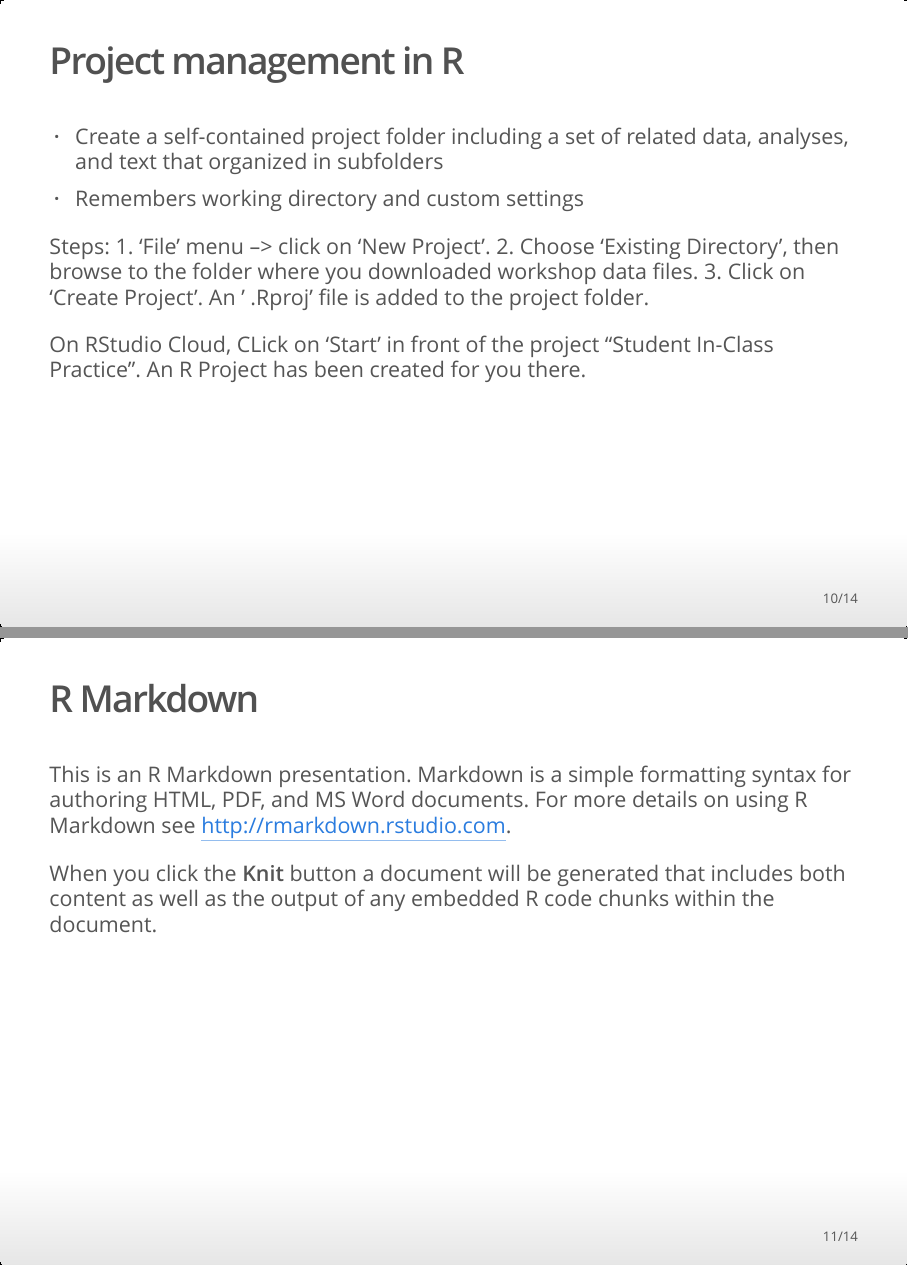
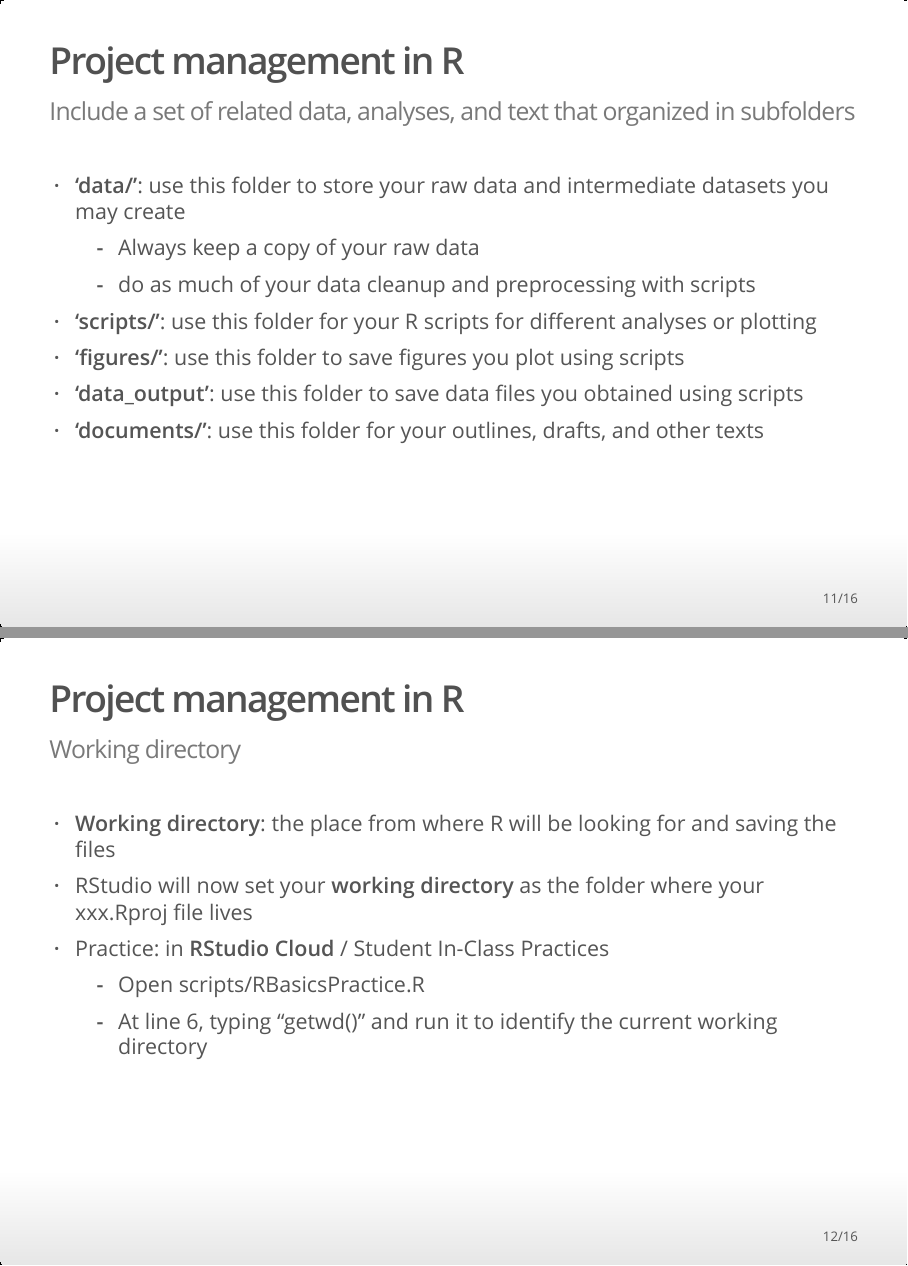
Before and after one commit to YeLibrarian/R_ACS_20190824, an R Markdown document (Slides_RBasics.Rmd): pages 10 and 11 of 14 before the commit and pages 11 and 12 of 16 after it, joined at a grey line. The pictures show the output file Slides_RBasics.html that the author committed with the source, opened offline.

Commit message:
edited slides

```diff
--- a/Slides_RBasics.Rmd
+++ b/Slides_RBasics.Rmd
@@ -7,6 +7,8 @@ output:
   ioslides_presentation:
     css: slides_style.css
     widescreen: yes
+    incremental: false
+    smaller: false
   slidy_presentation: default
 
 ---
@@ -73,6 +75,3 @@ Open Tools                         What is it?
 
 ![](images/RStudioInterface.png)
 
-## Project management in R
-- Create a self-contained project folder including a set of related data, analyses, and text that organized in subfolders
-- Remembers working directory and custom settings
@@ -79,8 +87,19 @@ Open Tools                         What is it?
 
-Steps:
-1. 'File' menu --> click on 'New Project'.
-2. Choose 'Existing Directory', then browse to the folder where you downloaded workshop data files.
-3. Click on 'Create Project'. An ' .Rproj' file is added to the project folder.
+## Project management in R | Include a set of related data, analyses, and text that organized in subfolders
+- **'data/'**: use this folder to store your raw data and intermediate datasets you may create
+  - Always keep a copy of your raw data
+  - do as much of your data cleanup and preprocessing with scripts
+- **'scripts/'**: use this folder for your R scripts for different analyses or plotting
+- **'figures/'**: use this folder to save figures you plot using scripts
+- **'data_output/'**: use this folder to save data files you obtained using scripts
+- **'documents/'**: use this folder for your outlines, drafts, and other texts
+- Practice: in **RStudio Cloud** / Student In-Class Practices
+  - Use 'New Folder' button in the right bottom Files section to create a solder called 'documents'
 
-On RStudio Cloud, CLick on 'Start' in front of the project "Student In-Class Practice". An R Project has been created for you there.
 
+## Project management in R | Working directory
+- **Working directory**: the place from where R will be looking for and saving the files
+- RStudio will now set your **working directory** as the folder where your xxx.Rproj file lives
+- Practice: in **RStudio Cloud** / Student In-Class Practices
+  - Open scripts/RBasicsPractice.R
+  - At line 6, typing "getwd()" and run it to identify the current working directory
```
Also changed, not shown: Slides_RBasics.html, Slides_RBasics.Rmd (19 more changed lines).
